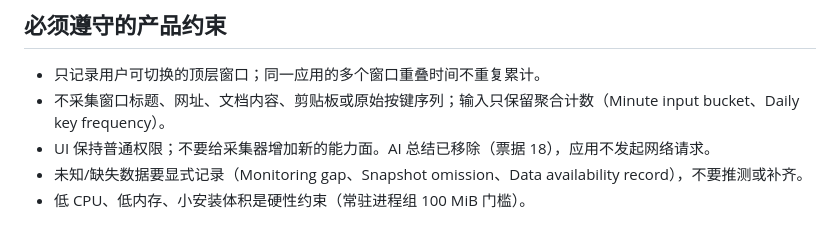
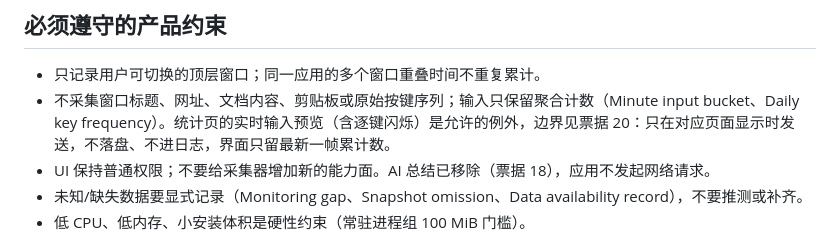
Before and after one commit to ReasonW6/Timelens, a Markdown page: CLAUDE.md, the part around the change. Drawn GitHub-style.

Commit message:
CLAUDE.md：在按键约束旁注明实时输入预览的例外（票据 20）
Co-Authored-By: Claude Opus 5.5 <noreply@anthropic.com>

```diff
--- a/CLAUDE.md
+++ b/CLAUDE.md
@@ -60,7 +60,7 @@ UI：`crates/timelens-app/ui/*.slint` 通过 `main.rs` 里的 `slint::slint!`
 ## 必须遵守的产品约束
 
 - 只记录用户可切换的顶层窗口；同一应用的多个窗口重叠时间不重复累计。
-- 不采集窗口标题、网址、文档内容、剪贴板或原始按键序列；输入只保留聚合计数（Minute input bucket、Daily key frequency）。
+- 不采集窗口标题、网址、文档内容、剪贴板或原始按键序列；输入只保留聚合计数（Minute input bucket、Daily key frequency）。统计页的实时输入预览（含逐键闪烁）是允许的例外，边界见票据 20：只在对应页面显示时发送，不落盘、不进日志，界面只留最新一帧累计数。
 - UI 保持普通权限；不要给采集器增加新的能力面。AI 总结已移除（票据 18），应用不发起网络请求。
 - 未知/缺失数据要显式记录（Monitoring gap、Snapshot omission、Data availability record），不要推测或补齐。
 - 低 CPU、低内存、小安装体积是硬性约束（常驻进程组 100 MiB 门槛）。
```
